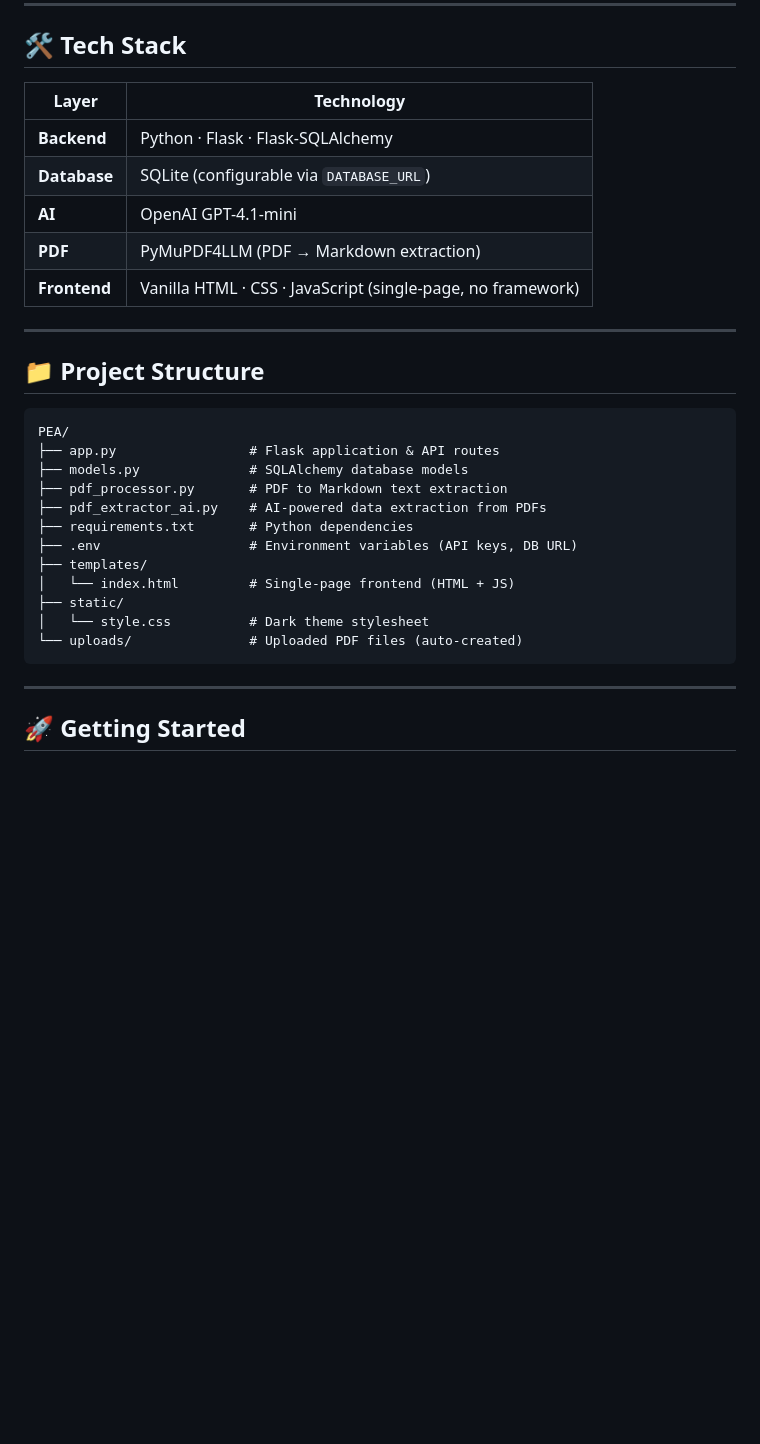
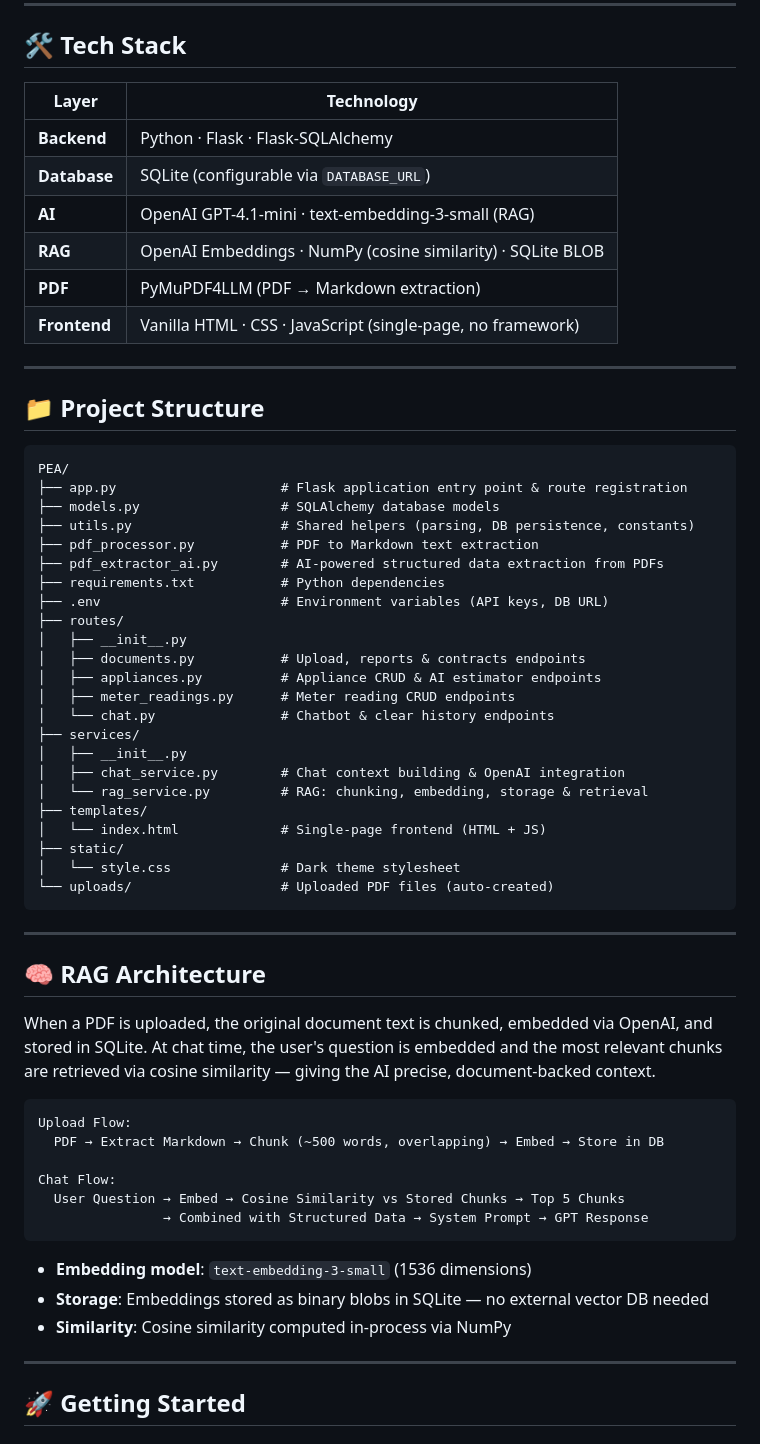
Before and after one commit to sabrinabudiono-art/PEA, a Markdown page: README.md, the part around one of its changes. Drawn GitHub-style; blank space fills up the shorter version.

Commit message:
refactor README.md

````diff
--- a/README.md
+++ b/README.md
@@ -22,13 +22,14 @@ Log meter readings over time to track your consumption trends. Add, edit, and de
 
 ## 🛠️ Tech Stack
 
-| Layer       | Technology                                                  |
-|-------------|-------------------------------------------------------------|
-| **Backend** | Python · Flask · Flask-SQLAlchemy                           |
-| **Database**| SQLite (configurable via `DATABASE_URL`)                    |
-| **AI**      | OpenAI GPT-4.1-mini                                        |
-| **PDF**     | PyMuPDF4LLM (PDF → Markdown extraction)                    |
-| **Frontend**| Vanilla HTML · CSS · JavaScript (single-page, no framework)|
+| Layer        | Technology                                                   |
+|--------------|--------------------------------------------------------------|
+| **Backend**  | Python · Flask · Flask-SQLAlchemy                            |
+| **Database** | SQLite (configurable via `DATABASE_URL`)                     |
+| **AI**       | OpenAI GPT-4.1-mini · text-embedding-3-small (RAG)          |
+| **RAG**      | OpenAI Embeddings · NumPy (cosine similarity) · SQLite BLOB |
+| **PDF**      | PyMuPDF4LLM (PDF → Markdown extraction)                     |
+| **Frontend** | Vanilla HTML · CSS · JavaScript (single-page, no framework) |
 
 ---
 
@@ -36,18 +37,48 @@ Log meter readings over time to track your consumption trends. Add, edit, and de
 
 ```
 PEA/
-├── app.py                 # Flask application & API routes
-├── models.py              # SQLAlchemy database models
-├── pdf_processor.py       # PDF to Markdown text extraction
-├── pdf_extractor_ai.py    # AI-powered data extraction from PDFs
-├── requirements.txt       # Python dependencies
-├── .env                   # Environment variables (API keys, DB URL)
+├── app.py                     # Flask application entry point & route registration
+├── models.py                  # SQLAlchemy database models
+├── utils.py                   # Shared helpers (parsing, DB persistence, constants)
+├── pdf_processor.py           # PDF to Markdown text extraction
+├── pdf_extractor_ai.py        # AI-powered structured data extraction from PDFs
+├── requirements.txt           # Python dependencies
+├── .env                       # Environment variables (API keys, DB URL)
+├── routes/
+│   ├── __init__.py
+│   ├── documents.py           # Upload, reports & contracts endpoints
+│   ├── appliances.py          # Appliance CRUD & AI estimator endpoints
+│   ├── meter_readings.py      # Meter reading CRUD endpoints
+│   └── chat.py                # Chatbot & clear history endpoints
+├── services/
+│   ├── __init__.py
+│   ├── chat_service.py        # Chat context building & OpenAI integration
+│   └── rag_service.py         # RAG: chunking, embedding, storage & retrieval
 ├── templates/
-│   └── index.html         # Single-page frontend (HTML + JS)
+│   └── index.html             # Single-page frontend (HTML + JS)
 ├── static/
-│   └── style.css          # Dark theme stylesheet
-└── uploads/               # Uploaded PDF files (auto-created)
+│   └── style.css              # Dark theme stylesheet
+└── uploads/                   # Uploaded PDF files (auto-created)
 ```
+
+---
+
+## 🧠 RAG Architecture
+
+When a PDF is uploaded, the original document text is chunked, embedded via OpenAI, and stored in SQLite. At chat time, the user's question is embedded and the most relevant chunks are retrieved via cosine similarity — giving the AI precise, document-backed context.
+
+```
+Upload Flow:
+  PDF → Extract Markdown → Chunk (~500 words, overlapping) → Embed → Store in DB
+
+Chat Flow:
+  User Question → Embed → Cosine Similarity vs Stored Chunks → Top 5 Chunks
+                → Combined with Structured Data → System Prompt → GPT Response
+```
+
+- **Embedding model**: `text-embedding-3-small` (1536 dimensions)
+- **Storage**: Embeddings stored as binary blobs in SQLite — no external vector DB needed
+- **Similarity**: Cosine similarity computed in-process via NumPy
 
 ---
 
````
Also changed, not shown: other parts of README.md (+37 -36 lines).
